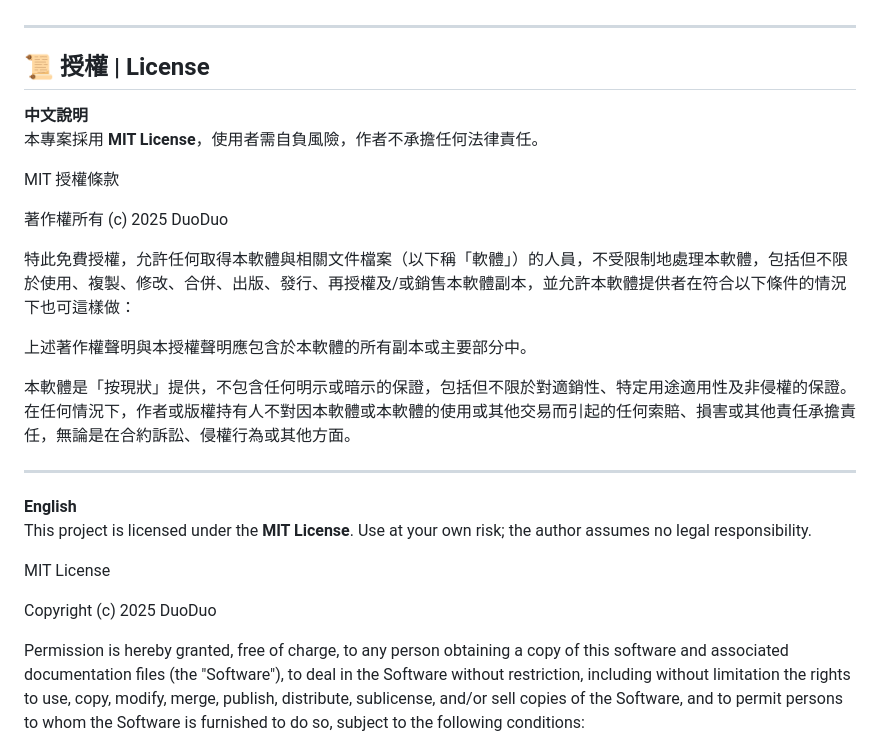
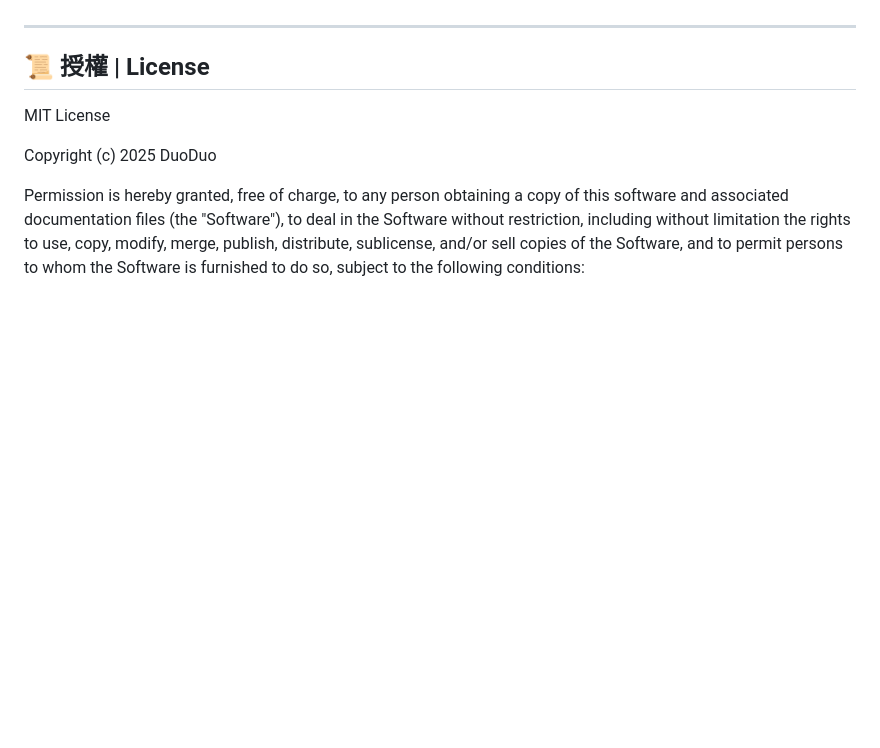
Before and after one commit to duoduo-88/MSW-Skin-Fragmenter-Web, a Markdown page: README.md, the part around one of its changes. Drawn GitHub-style; blank space fills up the shorter version.

```diff
--- a/README.md
+++ b/README.md
@@ -95,25 +85,6 @@ Without interference pixels, modern image detection AI can easily restore the fr
 ---
 
 ## 📜 授權 | License
-
-**中文說明**
-本專案採用 **MIT License**，使用者需自負風險，作者不承擔任何法律責任。
-
-MIT 授權條款
-
-著作權所有 (c) 2025 DuoDuo
-
-特此免費授權，允許任何取得本軟體與相關文件檔案（以下稱「軟體」）的人員，不受限制地處理本軟體，包括但不限於使用、複製、修改、合併、出版、發行、再授權及/或銷售本軟體副本，並允許本軟體提供者在符合以下條件的情況下也可這樣做：
-
-上述著作權聲明與本授權聲明應包含於本軟體的所有副本或主要部分中。
-
-本軟體是「按現狀」提供，不包含任何明示或暗示的保證，包括但不限於對適銷性、特定用途適用性及非侵權的保證。在任何情況下，作者或版權持有人不對因本軟體或本軟體的使用或其他交易而引起的任何索賠、損害或其他責任承擔責任，無論是在合約訴訟、侵權行為或其他方面。
-
-
----
-
-**English**
-This project is licensed under the **MIT License**. Use at your own risk; the author assumes no legal responsibility.
 
 MIT License
 
```
Also changed, not shown: other parts of README.md (+30 -43 lines).
